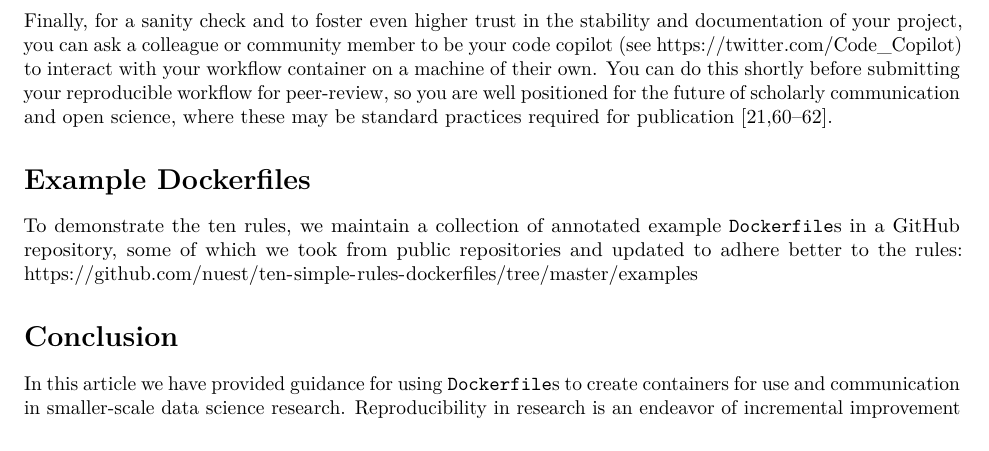
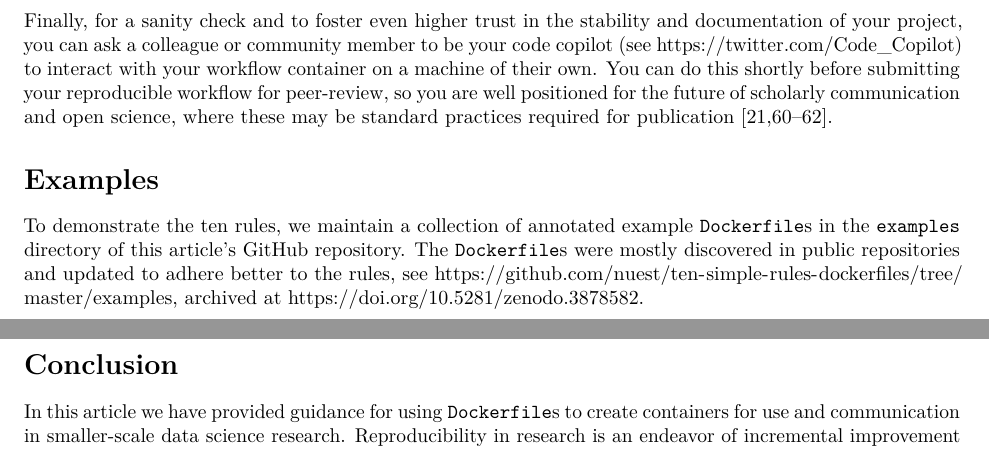
Before and after one commit to nuest/ten-simple-rules-dockerfiles, an R Markdown document (ten-simple-rules-dockerfiles.Rmd): part of page 16 of 21 before the commit and two parts of pages 16 and 17 of 21 after it, the two joined at a grey line, cut so that both start at the same text. Rendered offline with R 4.5, knitr and Pandoc, then LaTeX, with nearby package versions; drawn as R Markdown's standard PDF in place of the format the file asks for.

Commit message:
release to Zenodo so that examples are archived

```diff
--- a/ten-simple-rules-dockerfiles.Rmd
+++ b/ten-simple-rules-dockerfiles.Rmd
@@ -796,9 +796,10 @@ Sharing the actual image via a registry and a version-controlled `Dockerfile` to
 Finally, for a sanity check and to foster even higher trust in the stability and documentation of your project, you can ask a colleague or community member to be your code copilot (see [https://twitter.com/Code_Copilot](https://twitter.com/Code_Copilot)) to interact with your workflow container on a machine of their own.
 You can do this shortly before submitting your reproducible workflow for peer-review, so you are well positioned for the future of scholarly communication and open science, where these may be standard practices required for publication [@eglen_codecheck_2019; @chen_open_2019; @schonbrodt_training_2019; @eglen_recent_2018].
 
-# Example Dockerfiles
+# Examples
 
-To demonstrate the ten rules, we maintain a collection of annotated example `Dockerfile`s in a GitHub repository, some of which we took from public repositories and updated to adhere better to the rules: [https://github.com/nuest/ten-simple-rules-dockerfiles/tree/master/examples](https://github.com/nuest/ten-simple-rules-dockerfiles/tree/master/examples)
+To demonstrate the ten rules, we maintain a collection of annotated example `Dockerfile`s in the `examples` directory of this article's GitHub repository.
+The `Dockerfile`s were mostly discovered in public repositories and updated to adhere better to the rules, see [https://github.com/nuest/ten-simple-rules-dockerfiles/tree/master/examples](https://github.com/nuest/ten-simple-rules-dockerfiles/tree/master/examples), archived at [https://doi.org/10.5281/zenodo.3878582](https://doi.org/10.5281/zenodo.3878582).
 
 # Conclusion {#conclusion .unnumbered}
 
```
Also changed, not shown: examples/README.md.
